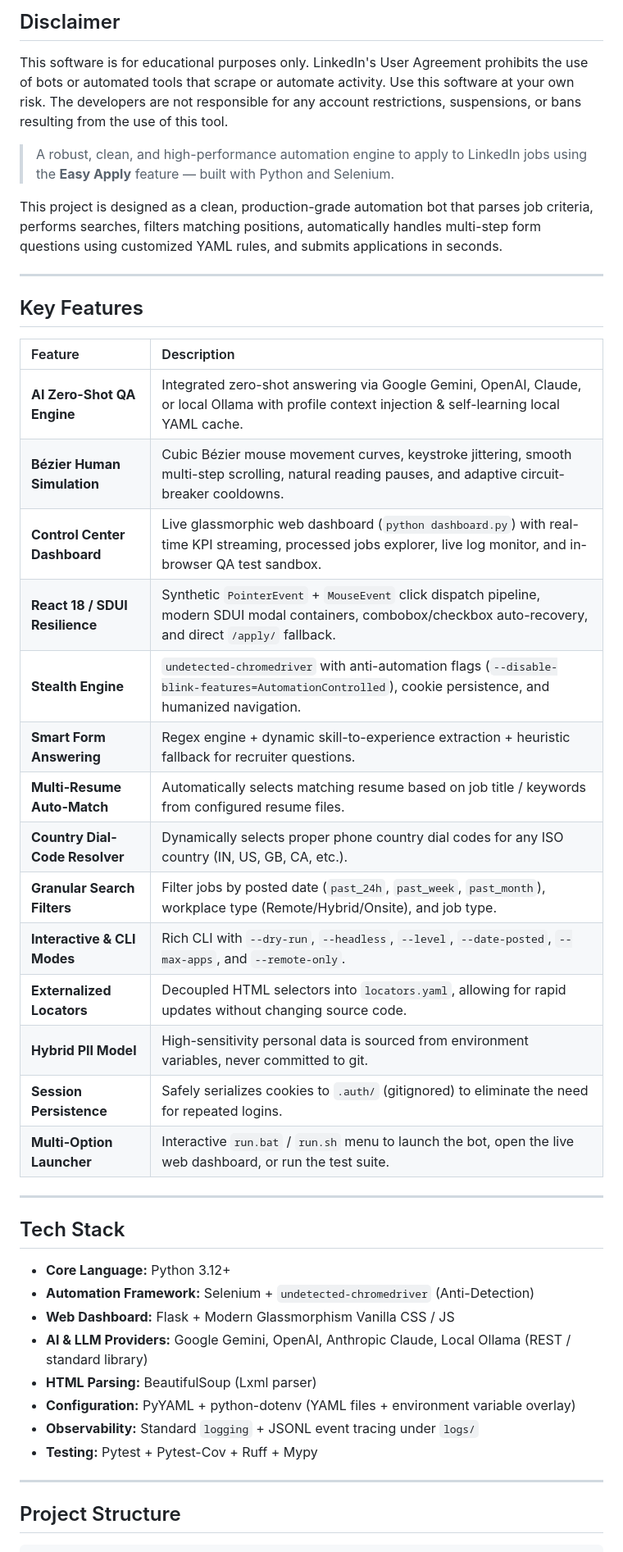
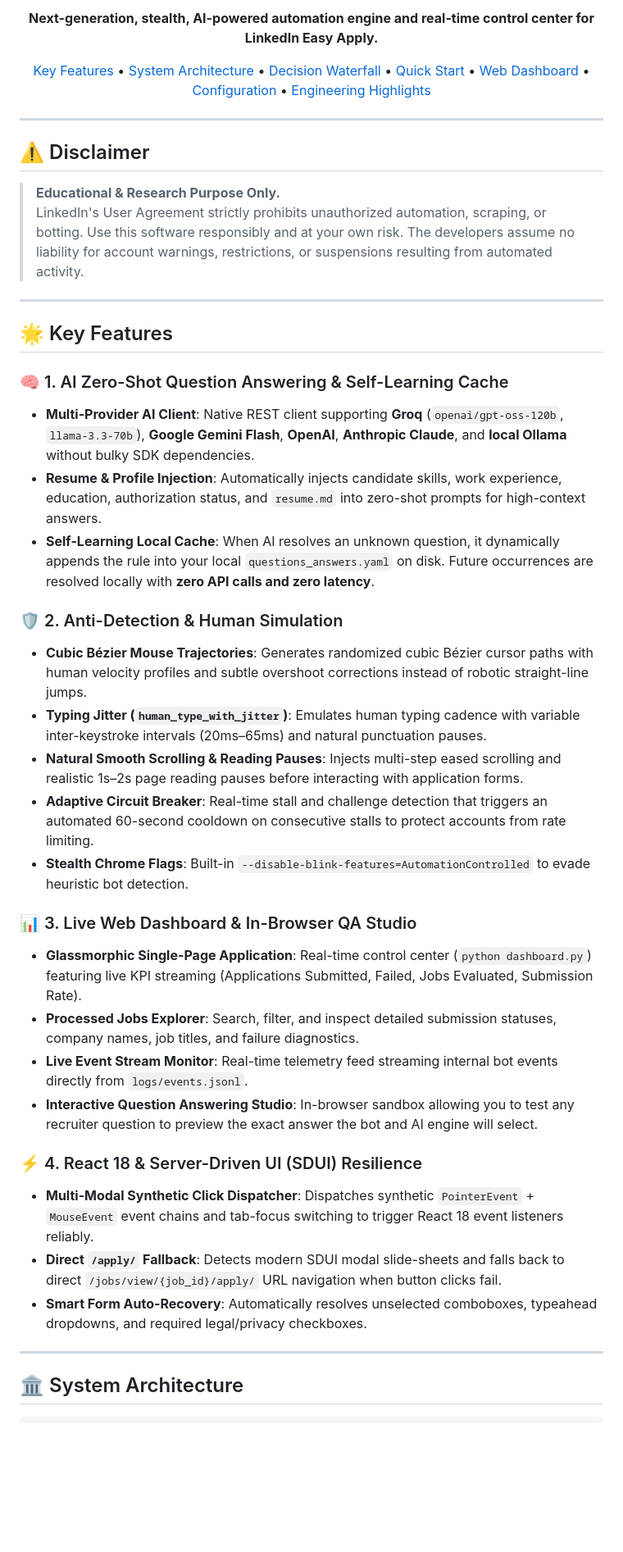
Before and after one commit to Romil157/EasyApply-Automator, a Markdown page: README.md, the part around one of its changes. Shown at 82% size. Rendered like a GitHub page; blank space fills up the shorter version.

````diff
--- a/README.md
+++ b/README.md
@@ -6,48 +11,46 @@
 
-## Disclaimer
+**Next-generation, stealth, AI-powered automation engine and real-time control center for LinkedIn Easy Apply.**
 
-This software is for educational purposes only. LinkedIn's User Agreement prohibits the use of bots or automated tools that scrape or automate activity. Use this software at your own risk. The developers are not responsible for any account restrictions, suspensions, or bans resulting from the use of this tool.
+[Key Features](#-key-features) • [System Architecture](#-system-architecture) • [Decision Waterfall](#-smart-qa-decision-waterfall) • [Quick Start](#-quick-start) • [Web Dashboard](#-live-web-dashboard--qa-studio) • [Configuration](#-configuration) • [Engineering Highlights](#-engineering-decisions--presentation-highlights)
 
-> A robust, clean, and high-performance automation engine to apply to LinkedIn jobs using the **Easy Apply** feature — built with Python and Selenium.
-
-This project is designed as a clean, production-grade automation bot that parses job criteria, performs searches, filters matching positions, automatically handles multi-step form questions using customized YAML rules, and submits applications in seconds.
+</div>
 
 ---
 
-## Key Features
+## ⚠️ Disclaimer
 
-| Feature | Description |
-|:---|:---|
-| **AI Zero-Shot QA Engine** | Integrated zero-shot answering via Google Gemini, OpenAI, Claude, or local Ollama with profile context injection & self-learning local YAML cache. |
-| **Bézier Human Simulation** | Cubic Bézier mouse movement curves, keystroke jittering, smooth multi-step scrolling, natural reading pauses, and adaptive circuit-breaker cooldowns. |
-| **Control Center Dashboard** | Live glassmorphic web dashboard (`python dashboard.py`) with real-time KPI streaming, processed jobs explorer, live log monitor, and in-browser QA test sandbox. |
-| **React 18 / SDUI Resilience** | Synthetic `PointerEvent` + `MouseEvent` click dispatch pipeline, modern SDUI modal containers, combobox/checkbox auto-recovery, and direct `/apply/` fallback. |
-| **Stealth Engine** | `undetected-chromedriver` with anti-automation flags (`--disable-blink-features=AutomationControlled`), cookie persistence, and humanized navigation. |
-| **Smart Form Answering** | Regex engine + dynamic skill-to-experience extraction + heuristic fallback for recruiter questions. |
-| **Multi-Resume Auto-Match**| Automatically selects matching resume based on job title / keywords from configured resume files. |
-| **Country Dial-Code Resolver**| Dynamically selects proper phone country dial codes for any ISO country (IN, US, GB, CA, etc.). |
-| **Granular Search Filters** | Filter jobs by posted date (`past_24h`, `past_week`, `past_month`), workplace type (Remote/Hybrid/Onsite), and job type. |
-| **Interactive & CLI Modes** | Rich CLI with `--dry-run`, `--headless`, `--level`, `--date-posted`, `--max-apps`, and `--remote-only`. |
-| **Externalized Locators** | Decoupled HTML selectors into `locators.yaml`, allowing for rapid updates without changing source code. |
-| **Hybrid PII Model** | High-sensitivity personal data is sourced from environment variables, never committed to git. |
-| **Session Persistence** | Safely serializes cookies to `.auth/` (gitignored) to eliminate the need for repeated logins. |
-| **Multi-Option Launcher** | Interactive `run.bat` / `run.sh` menu to launch the bot, open the live web dashboard, or run the test suite. |
+> **Educational & Research Purpose Only.**
+> LinkedIn's User Agreement strictly prohibits unauthorized automation, scraping, or botting. Use this software responsibly and at your own risk. The developers assume no liability for account warnings, restrictions, or suspensions resulting from automated activity.
 
 ---
 
-## Tech Stack
+## 🌟 Key Features
 
-* **Core Language:** Python 3.12+
-* **Automation Framework:** Selenium + `undetected-chromedriver` (Anti-Detection)
-* **Web Dashboard:** Flask + Modern Glassmorphism Vanilla CSS / JS
-* **AI & LLM Providers:** Google Gemini, OpenAI, Anthropic Claude, Local Ollama (REST / standard library)
-* **HTML Parsing:** BeautifulSoup (Lxml parser)
-* **Configuration:** PyYAML + python-dotenv (YAML files + environment variable overlay)
-* **Observability:** Standard `logging` + JSONL event tracing under `logs/`
-* **Testing:** Pytest + Pytest-Cov + Ruff + Mypy
+### 🧠 1. AI Zero-Shot Question Answering & Self-Learning Cache
+* **Multi-Provider AI Client**: Native REST client supporting **Groq** (`openai/gpt-oss-120b`, `llama-3.3-70b`), **Google Gemini Flash**, **OpenAI**, **Anthropic Claude**, and **local Ollama** without bulky SDK dependencies.
+* **Resume & Profile Injection**: Automatically injects candidate skills, work experience, education, authorization status, and `resume.md` into zero-shot prompts for high-context answers.
+* **Self-Learning Local Cache**: When AI resolves an unknown question, it dynamically appends the rule into your local `questions_answers.yaml` on disk. Future occurrences are resolved locally with **zero API calls and zero latency**.
+
+### 🛡️ 2. Anti-Detection & Human Simulation
+* **Cubic Bézier Mouse Trajectories**: Generates randomized cubic Bézier cursor paths with human velocity profiles and subtle overshoot corrections instead of robotic straight-line jumps.
+* **Typing Jitter (`human_type_with_jitter`)**: Emulates human typing cadence with variable inter-keystroke intervals (20ms–65ms) and natural punctuation pauses.
+* **Natural Smooth Scrolling & Reading Pauses**: Injects multi-step eased scrolling and realistic 1s–2s page reading pauses before interacting with application forms.
+* **Adaptive Circuit Breaker**: Real-time stall and challenge detection that triggers an automated 60-second cooldown on consecutive stalls to protect accounts from rate limiting.
+* **Stealth Chrome Flags**: Built-in `--disable-blink-features=AutomationControlled` to evade heuristic bot detection.
+
+### 📊 3. Live Web Dashboard & In-Browser QA Studio
+* **Glassmorphic Single-Page Application**: Real-time control center (`python dashboard.py`) featuring live KPI streaming (Applications Submitted, Failed, Jobs Evaluated, Submission Rate).
+* **Processed Jobs Explorer**: Search, filter, and inspect detailed submission statuses, company names, job titles, and failure diagnostics.
+* **Live Event Stream Monitor**: Real-time telemetry feed streaming internal bot events directly from `logs/events.jsonl`.
+* **Interactive Question Answering Studio**: In-browser sandbox allowing you to test any recruiter question to preview the exact answer the bot and AI engine will select.
+
+### ⚡ 4. React 18 & Server-Driven UI (SDUI) Resilience
+* **Multi-Modal Synthetic Click Dispatcher**: Dispatches synthetic `PointerEvent` + `MouseEvent` event chains and tab-focus switching to trigger React 18 event listeners reliably.
+* **Direct `/apply/` Fallback**: Detects modern SDUI modal slide-sheets and falls back to direct `/jobs/view/{job_id}/apply/` URL navigation when button clicks fail.
+* **Smart Form Auto-Recovery**: Automatically resolves unselected comboboxes, typeahead dropdowns, and required legal/privacy checkboxes.
 
 ---
 
-## Project Structure
+## 🏛️ System Architecture
 
 ```text
````
Also changed, not shown: other parts of README.md (+187 -176 lines).
